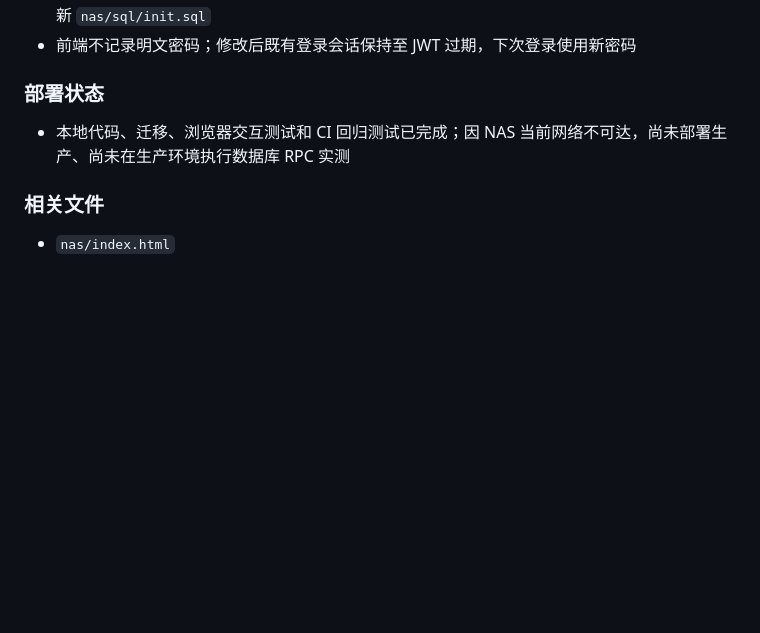
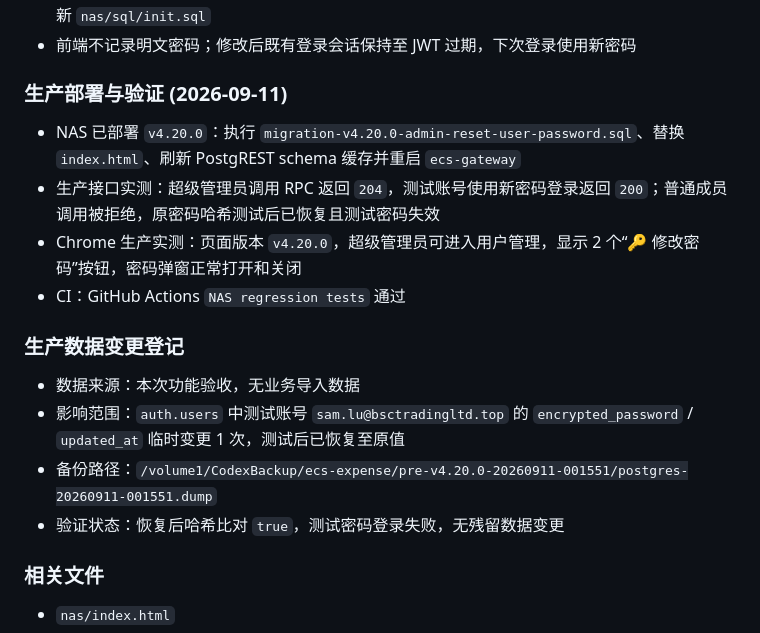
Before and after one commit to Samkkgz/ecs-expense-system, a Markdown page: VERSIONS.md, the part around the change. Rendered like a GitHub page; blank space fills up the shorter version.

Commit message:
docs: 记录 v4.20.0 生产部署与验收

```diff
--- a/VERSIONS.md
+++ b/VERSIONS.md
@@ -9,8 +9,17 @@
 - 新增存量数据库迁移 `nas/sql/migration-v4.20.0-admin-reset-user-password.sql`，并同步更新 `nas/sql/init.sql`
 - 前端不记录明文密码；修改后既有登录会话保持至 JWT 过期，下次登录使用新密码
 
-### 部署状态
-- 本地代码、迁移、浏览器交互测试和 CI 回归测试已完成；因 NAS 当前网络不可达，尚未部署生产、尚未在生产环境执行数据库 RPC 实测
+### 生产部署与验证 (2026-09-11)
+- NAS 已部署 `v4.20.0`：执行 `migration-v4.20.0-admin-reset-user-password.sql`、替换 `index.html`、刷新 PostgREST schema 缓存并重启 `ecs-gateway`
+- 生产接口实测：超级管理员调用 RPC 返回 `204`，测试账号使用新密码登录返回 `200`；普通成员调用被拒绝，原密码哈希测试后已恢复且测试密码失效
+- Chrome 生产实测：页面版本 `v4.20.0`，超级管理员可进入用户管理，显示 2 个“🔑 修改密码”按钮，密码弹窗正常打开和关闭
+- CI：GitHub Actions `NAS regression tests` 通过
+
+### 生产数据变更登记
+- 数据来源：本次功能验收，无业务导入数据
+- 影响范围：`auth.users` 中测试账号 `sam.lu@bsctradingltd.top` 的 `encrypted_password` / `updated_at` 临时变更 1 次，测试后已恢复至原值
+- 备份路径：`/volume1/CodexBackup/ecs-expense/pre-v4.20.0-20260911-001551/postgres-20260911-001551.dump`
+- 验证状态：恢复后哈希比对 `true`，测试密码登录失败，无残留数据变更
 
 ### 相关文件
 - `nas/index.html`
```
Also changed, not shown: AGENTS.md (+1 -1 lines).
